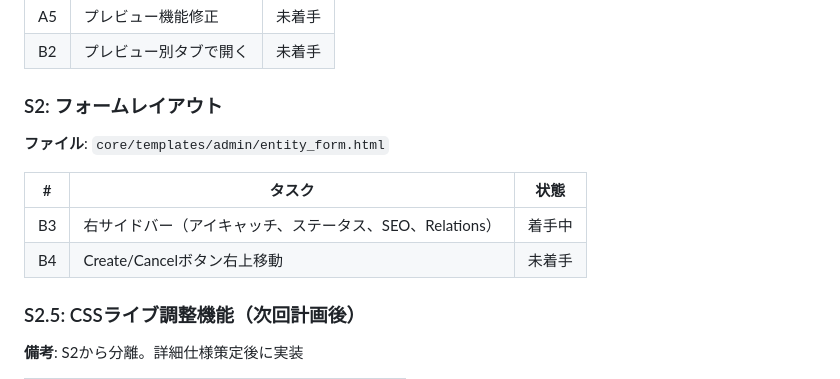
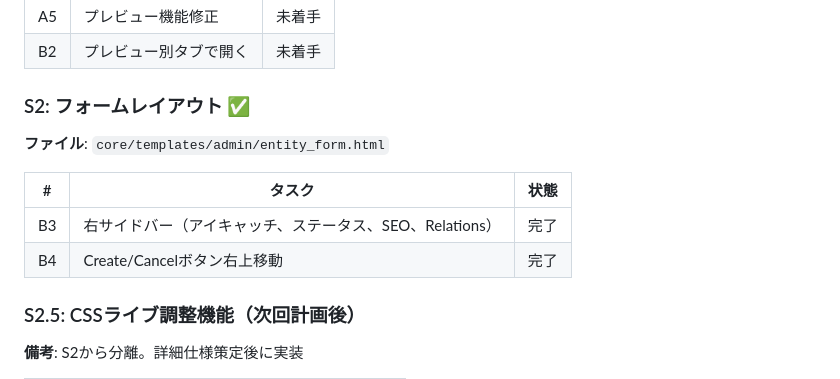
Before and after one commit to makoronu/focomy, a Markdown page: docs/ROADMAP.md, the part around the change. Drawn GitHub-style.

```diff
--- a/docs/ROADMAP.md
+++ b/docs/ROADMAP.md
@@ -56,14 +56,14 @@
 | A5 | プレビュー機能修正 | 未着手 |
 | B2 | プレビュー別タブで開く | 未着手 |
 
-### S2: フォームレイアウト
+### S2: フォームレイアウト ✅
 
 **ファイル**: `core/templates/admin/entity_form.html`
 
 | # | タスク | 状態 |
 |---|--------|------|
-| B3 | 右サイドバー（アイキャッチ、ステータス、SEO、Relations） | 着手中 |
-| B4 | Create/Cancelボタン右上移動 | 未着手 |
+| B3 | 右サイドバー（アイキャッチ、ステータス、SEO、Relations） | 完了 |
+| B4 | Create/Cancelボタン右上移動 | 完了 |
 
 ### S2.5: CSSライブ調整機能（次回計画後）
 
```
Also changed, not shown: CLAUDE.md (+2 -2 lines).
